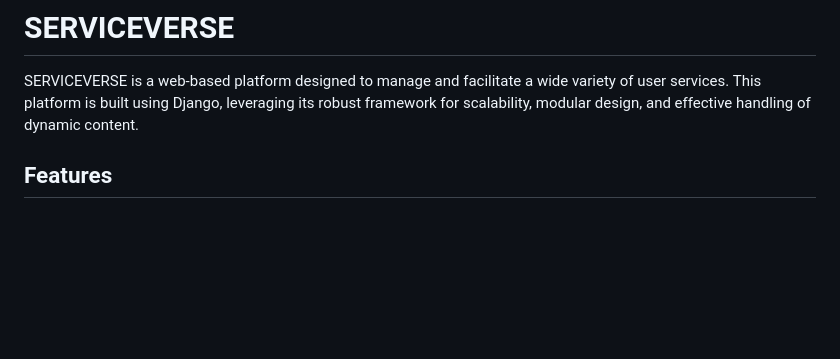
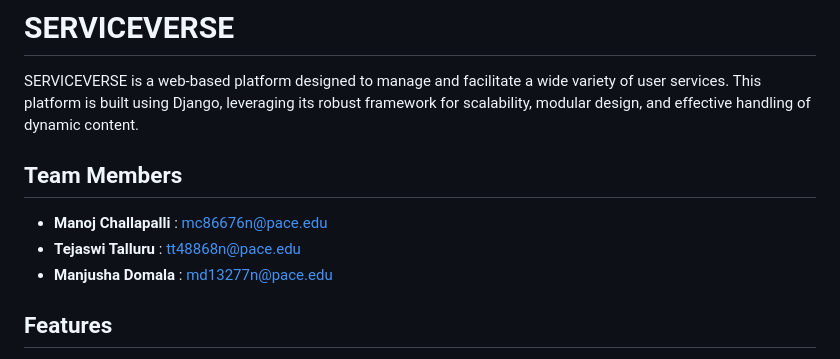
Before and after one commit to manojchallapalli/MobileWebContentDevelopment, a Markdown page: README.md, the part around the change. Rendered like a GitHub page; blank space fills up the shorter version.

```diff
--- a/README.md
+++ b/README.md
@@ -1,6 +1,12 @@
 # SERVICEVERSE
 
 SERVICEVERSE is a web-based platform designed to manage and facilitate a wide variety of user services. This platform is built using Django, leveraging its robust framework for scalability, modular design, and effective handling of dynamic content.
+
+## Team Members
+- **Manoj Challapalli** : mc86676n@pace.edu
+- **Tejaswi Talluru** : tt48868n@pace.edu
+- **Manjusha Domala** : md13277n@pace.edu
+
 
 ## Features
 
```
